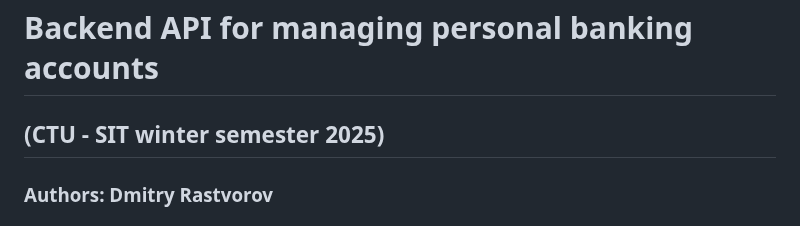
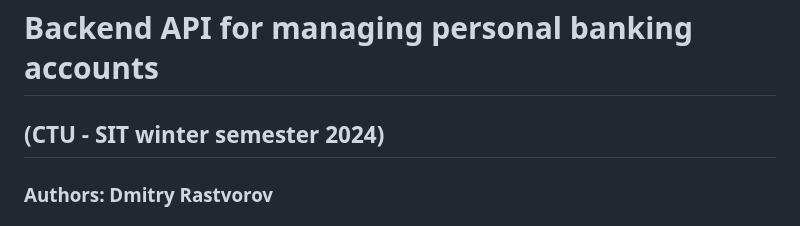
Before and after one commit to UnknownPug/MPBA-api, a Markdown page: README.md, the part around the change. Rendered like a GitHub page.

```diff
--- a/README.md
+++ b/README.md
@@ -1,6 +1,6 @@
 # Backend API for managing personal banking accounts
 
-## (CTU - SIT winter semester 2025)
+## (CTU - SIT winter semester 2024)
 
 ### Authors: Dmitry Rastvorov
 
```
